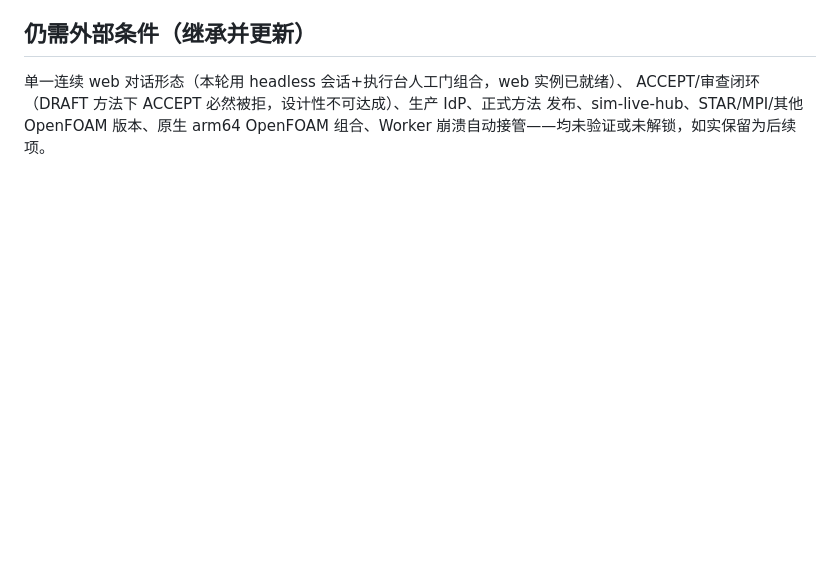
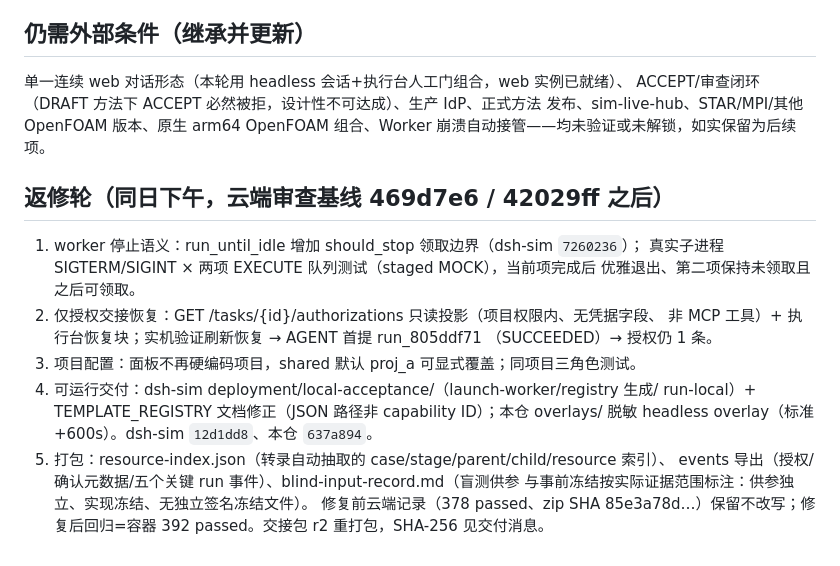
Before and after one commit to kogamishinyajerry-ops/JerryDSH-Assets, a Markdown page: .workbuddy/memory/2026-10-01.md, the part around the change. GitHub-like rendering; blank space fills up the shorter version.

Commit message:
docs: 返修轮工作日志（停止语义/交接恢复/项目配置/可运行交付/打包）

```diff
--- a/.workbuddy/memory/2026-10-01.md
+++ b/.workbuddy/memory/2026-10-01.md
@@ -106,3 +106,21 @@ sim-live-hub 合同均未验收。已有持久句柄与 WAL 不代表 Worker 崩
 ACCEPT/审查闭环（DRAFT 方法下 ACCEPT 必然被拒，设计性不可达成）、生产 IdP、正式方法
 发布、sim-live-hub、STAR/MPI/其他 OpenFOAM 版本、原生 arm64 OpenFOAM 组合、Worker
 崩溃自动接管——均未验证或未解锁，如实保留为后续项。
+
+## 返修轮（同日下午，云端审查基线 469d7e6 / 42029ff 之后）
+
+1. worker 停止语义：run_until_idle 增加 should_stop 领取边界（dsh-sim `7260236`）；
+   真实子进程 SIGTERM/SIGINT × 两项 EXECUTE 队列测试（staged MOCK），当前项完成后
+   优雅退出、第二项保持未领取且之后可领取。
+2. 仅授权交接恢复：GET /tasks/{id}/authorizations 只读投影（项目权限内、无凭据字段、
+   非 MCP 工具）+ 执行台恢复块；实机验证刷新恢复 → AGENT 首提 run_805ddf71
+   （SUCCEEDED）→ 授权仍 1 条。
+3. 项目配置：面板不再硬编码项目，shared 默认 proj_a 可显式覆盖；同项目三角色测试。
+4. 可运行交付：dsh-sim deployment/local-acceptance/（launch-worker/registry 生成/
+   run-local）+ TEMPLATE_REGISTRY 文档修正（JSON 路径非 capability ID）；本仓
+   overlays/ 脱敏 headless overlay（标准+600s）。dsh-sim `12d1dd8`、本仓 `637a894`。
+5. 打包：resource-index.json（转录自动抽取的 case/stage/parent/child/resource 索引）、
+   events 导出（授权/确认元数据/五个关键 run 事件）、blind-input-record.md（盲测供参
+   与事前冻结按实际证据范围标注：供参独立、实现冻结、无独立签名冻结文件）。
+   修复前云端记录（378 passed、zip SHA 85e3a78d…）保留不改写；修复后回归=容器
+   392 passed。交接包 r2 重打包，SHA-256 见交付消息。
```
